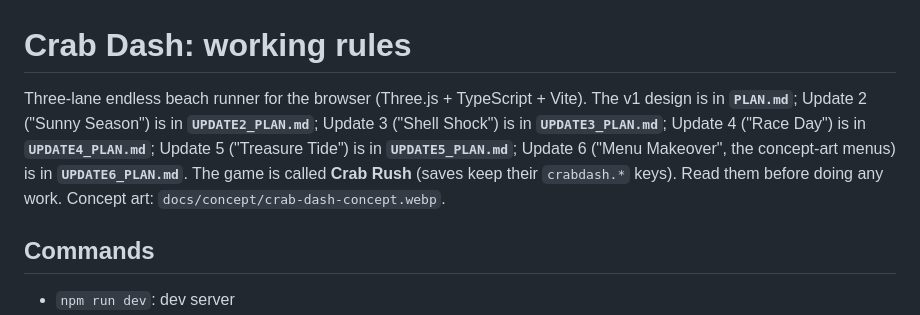
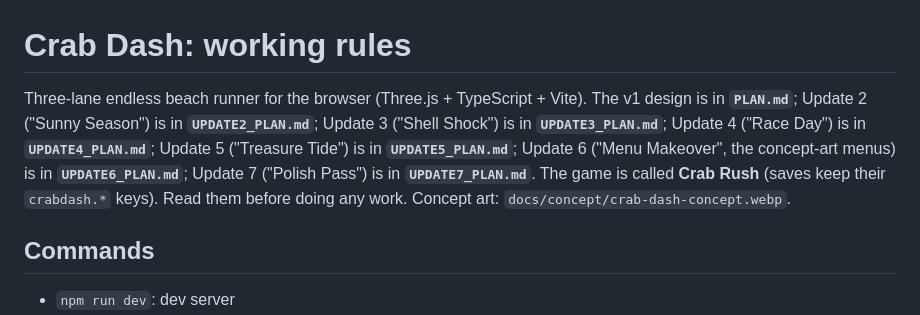
Before and after one commit to georrrgess-jpg/Crab-Rush, a Markdown page: CLAUDE.md, the part around the change. Drawn GitHub-style.

```diff
--- a/CLAUDE.md
+++ b/CLAUDE.md
@@ -1,6 +1,6 @@
 # Crab Dash: working rules
 
-Three-lane endless beach runner for the browser (Three.js + TypeScript + Vite). The v1 design is in **`PLAN.md`**; Update 2 ("Sunny Season") is in **`UPDATE2_PLAN.md`**; Update 3 ("Shell Shock") is in **`UPDATE3_PLAN.md`**; Update 4 ("Race Day") is in **`UPDATE4_PLAN.md`**; Update 5 ("Treasure Tide") is in **`UPDATE5_PLAN.md`**; Update 6 ("Menu Makeover", the concept-art menus) is in **`UPDATE6_PLAN.md`**. The game is called **Crab Rush** (saves keep their `crabdash.*` keys). Read them before doing any work. Concept art: `docs/concept/crab-dash-concept.webp`.
+Three-lane endless beach runner for the browser (Three.js + TypeScript + Vite). The v1 design is in **`PLAN.md`**; Update 2 ("Sunny Season") is in **`UPDATE2_PLAN.md`**; Update 3 ("Shell Shock") is in **`UPDATE3_PLAN.md`**; Update 4 ("Race Day") is in **`UPDATE4_PLAN.md`**; Update 5 ("Treasure Tide") is in **`UPDATE5_PLAN.md`**; Update 6 ("Menu Makeover", the concept-art menus) is in **`UPDATE6_PLAN.md`**; Update 7 ("Polish Pass") is in **`UPDATE7_PLAN.md`**. The game is called **Crab Rush** (saves keep their `crabdash.*` keys). Read them before doing any work. Concept art: `docs/concept/crab-dash-concept.webp`.
 
 ## Commands
 - `npm run dev`: dev server
```
Also changed, not shown: README.md (+1 -1 lines), UPDATE7_PLAN.md (added, +16 -0 lines).
